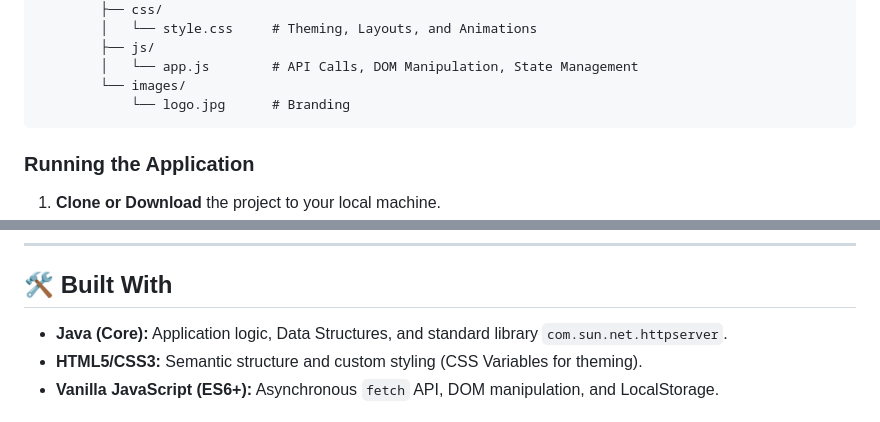
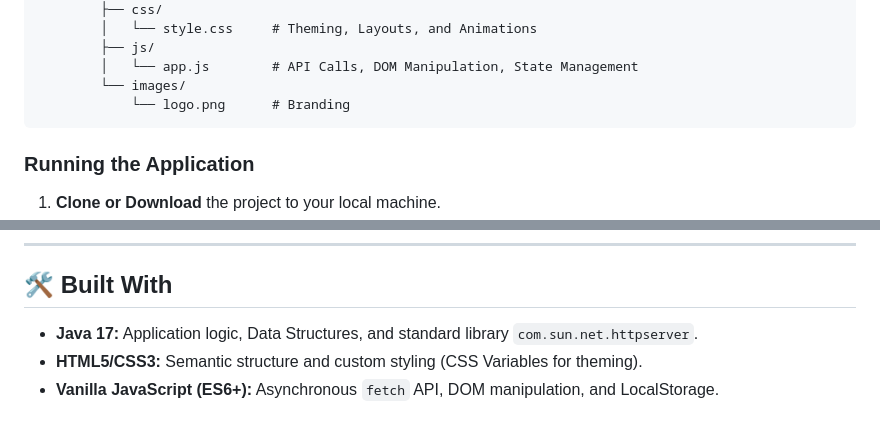
Before and after one commit to Grizzly2578/DSAA, a Markdown page: README.md, 2 parts joined by grey strips. Drawn GitHub-style.

Commit message:
Update logo image format and Java version in README

````diff
--- a/README.md
+++ b/README.md
@@ -61,7 +61,7 @@ DSAA/
         ├── js/
         │   └── app.js        # API Calls, DOM Manipulation, State Management
         └── images/
-            └── logo.jpg      # Branding
+            └── logo.png      # Branding
 ```
 
 ### Running the Application
@@ -112,7 +112,7 @@ The `HTTPServer.java` exposes the following endpoints:
 
 ## 🛠️ Built With
 
-*   **Java (Core):** Application logic, Data Structures, and standard library `com.sun.net.httpserver`.
+*   **Java 17:** Application logic, Data Structures, and standard library `com.sun.net.httpserver`.
 *   **HTML5/CSS3:** Semantic structure and custom styling (CSS Variables for theming).
 *   **Vanilla JavaScript (ES6+):** Asynchronous `fetch` API, DOM manipulation, and LocalStorage.
 
````
Also changed, not shown: other parts of README.md (+1 -1 lines).
